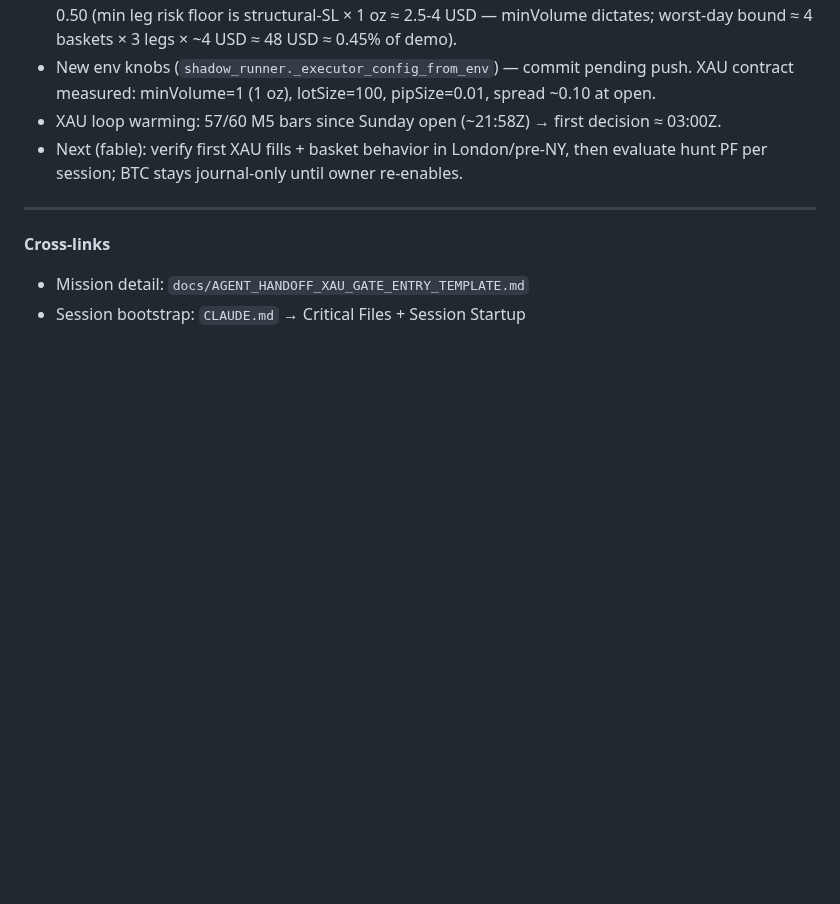
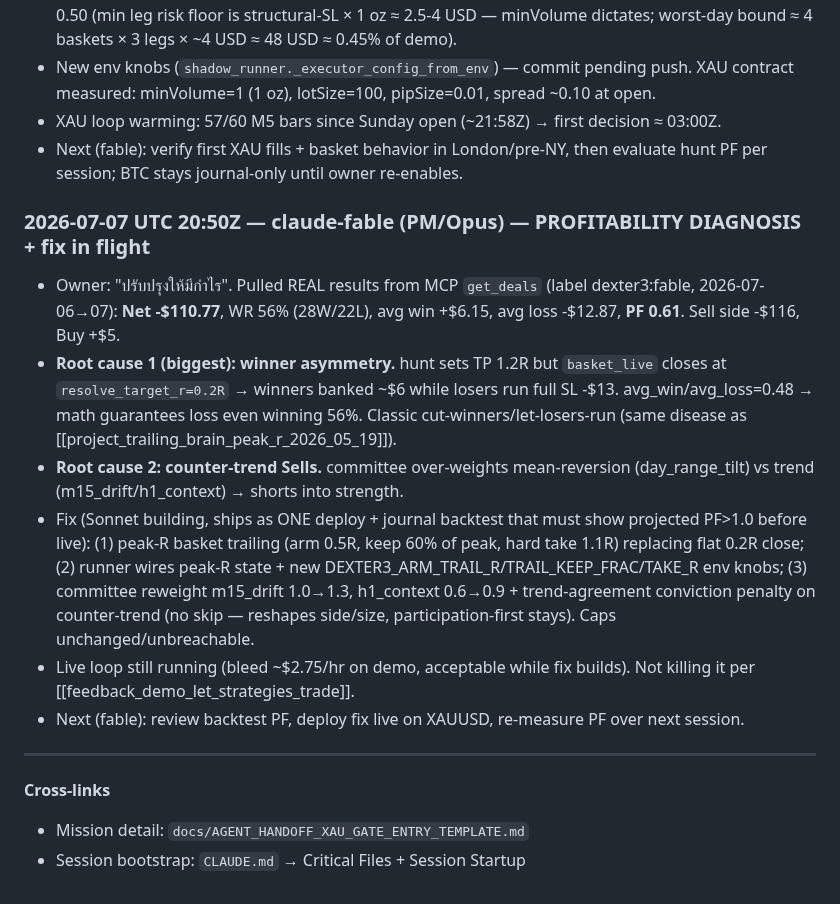
Before and after one commit to Geowahaha/Oracle_Ctrader_Geomonkey, a Markdown page: docs/AGENT_SYNC_BOARD.md, the part around the change. Drawn GitHub-style; blank space fills up the shorter version.

Commit message:
docs(sync-board): profitability diagnosis — PF 0.61, winner asymmetry + counter-trend sells, fix in flight
Co-Authored-By: Claude Fable 5 <noreply@anthropic.com>

```diff
--- a/docs/AGENT_SYNC_BOARD.md
+++ b/docs/AGENT_SYNC_BOARD.md
@@ -400,6 +400,15 @@ Format each entry:
 - XAU loop warming: 57/60 M5 bars since Sunday open (~21:58Z) → first decision ≈ 03:00Z.
 - Next (fable): verify first XAU fills + basket behavior in London/pre-NY, then evaluate hunt PF per session; BTC stays journal-only until owner re-enables.
 
+### 2026-07-07 UTC 20:50Z — claude-fable (PM/Opus) — PROFITABILITY DIAGNOSIS + fix in flight
+
+- Owner: "ปรับปรุงให้มีกำไร". Pulled REAL results from MCP `get_deals` (label dexter3:fable, 2026-07-06→07): **Net -$110.77**, WR 56% (28W/22L), avg win +$6.15, avg loss -$12.87, **PF 0.61**. Sell side -$116, Buy +$5.
+- **Root cause 1 (biggest): winner asymmetry.** hunt sets TP 1.2R but `basket_live` closes at `resolve_target_r=0.2R` → winners banked ~$6 while losers run full SL -$13. avg_win/avg_loss=0.48 → math guarantees loss even winning 56%. Classic cut-winners/let-losers-run (same disease as [[project_trailing_brain_peak_r_2026_05_19]]).
+- **Root cause 2: counter-trend Sells.** committee over-weights mean-reversion (day_range_tilt) vs trend (m15_drift/h1_context) → shorts into strength.
+- Fix (Sonnet building, ships as ONE deploy + journal backtest that must show projected PF>1.0 before live): (1) peak-R basket trailing (arm 0.5R, keep 60% of peak, hard take 1.1R) replacing flat 0.2R close; (2) runner wires peak-R state + new DEXTER3_ARM_TRAIL_R/TRAIL_KEEP_FRAC/TAKE_R env knobs; (3) committee reweight m15_drift 1.0→1.3, h1_context 0.6→0.9 + trend-agreement conviction penalty on counter-trend (no skip — reshapes side/size, participation-first stays). Caps unchanged/unbreachable.
+- Live loop still running (bleed ~$2.75/hr on demo, acceptable while fix builds). Not killing it per [[feedback_demo_let_strategies_trade]].
+- Next (fable): review backtest PF, deploy fix live on XAUUSD, re-measure PF over next session.
+
 ---
 
 **Cross-links**
```
